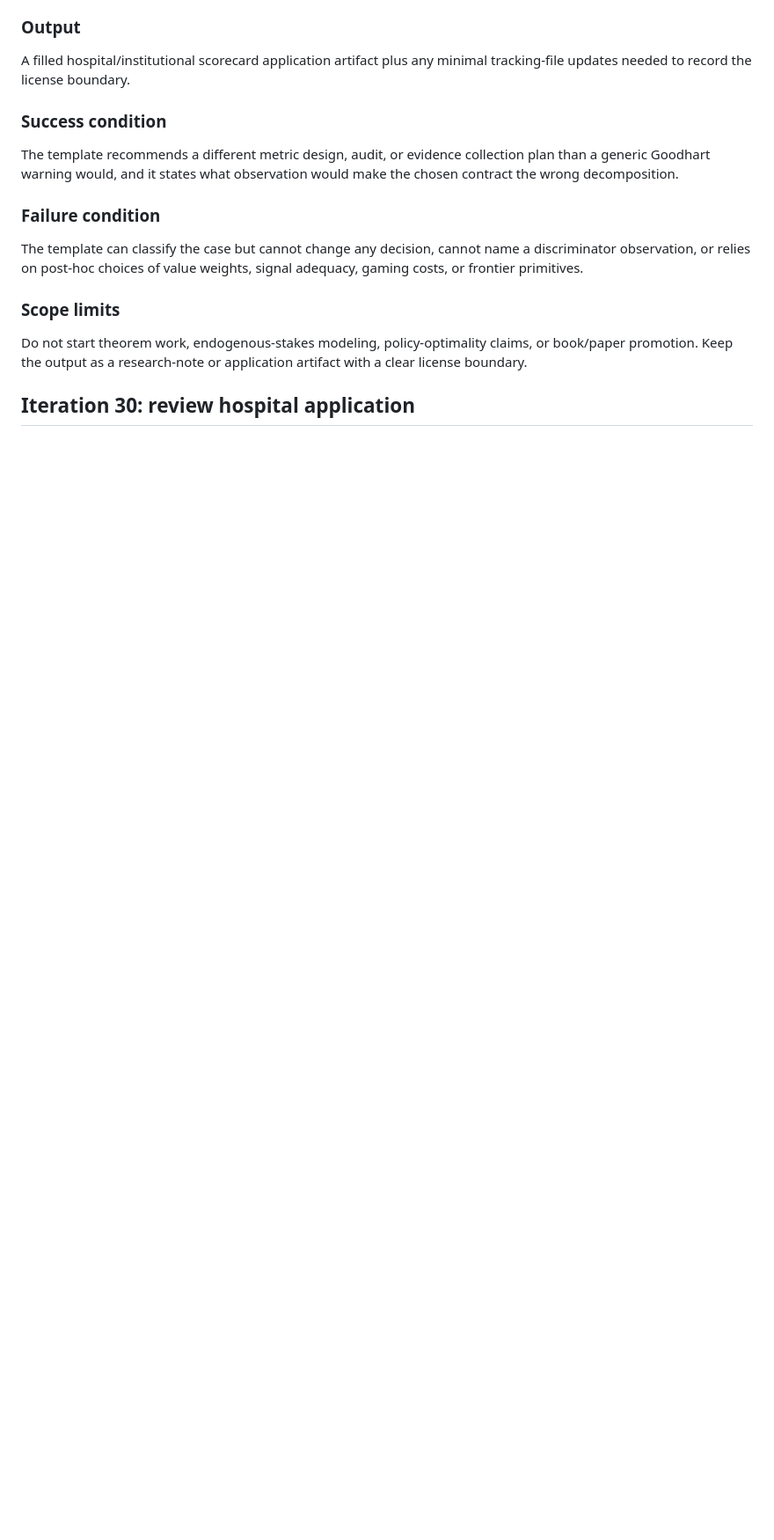
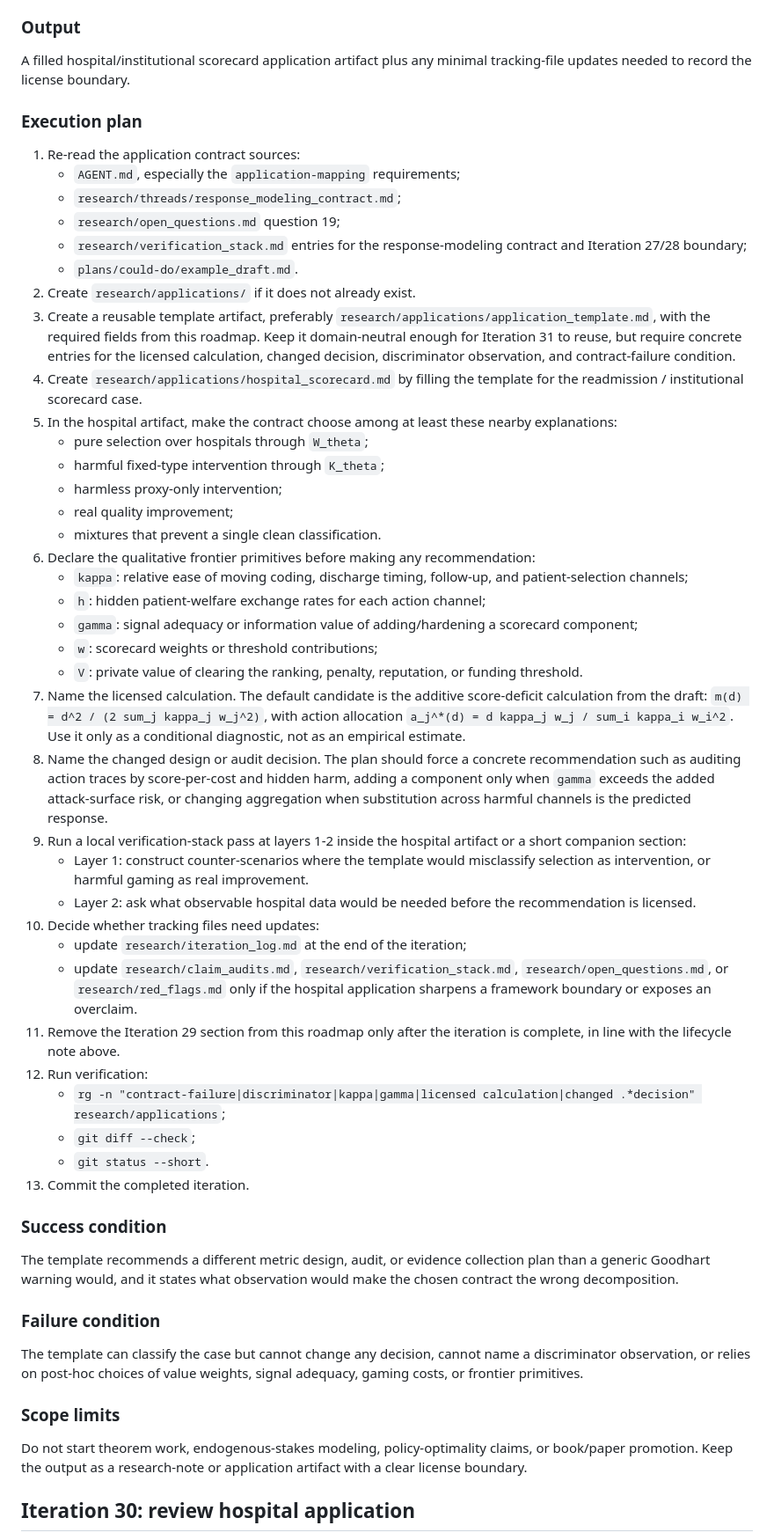
Before and after one commit to xylix/multidimensional-goodhart, a Markdown page: plans/next-steps.md, the part around one of its changes. Shown at 88% size. GitHub-like rendering; blank space fills up the shorter version.

Commit message:
Plan iteration 29 execution

```diff
--- a/plans/next-steps.md
+++ b/plans/next-steps.md
@@ -61,6 +63,70 @@ application.
 
 A filled hospital/institutional scorecard application artifact plus any
 minimal tracking-file updates needed to record the license boundary.
+
+### Execution plan
+
+1. Re-read the application contract sources:
+   - `AGENT.md`, especially the `application-mapping` requirements;
+   - `research/threads/response_modeling_contract.md`;
+   - `research/open_questions.md` question 19;
+   - `research/verification_stack.md` entries for the response-modeling
+     contract and Iteration 27/28 boundary;
+   - `plans/could-do/example_draft.md`.
+2. Create `research/applications/` if it does not already exist.
+3. Create a reusable template artifact, preferably
+   `research/applications/application_template.md`, with the required fields
+   from this roadmap. Keep it domain-neutral enough for Iteration 31 to reuse,
+   but require concrete entries for the licensed calculation, changed
+   decision, discriminator observation, and contract-failure condition.
+4. Create `research/applications/hospital_scorecard.md` by filling the
+   template for the readmission / institutional scorecard case.
+5. In the hospital artifact, make the contract choose among at least these
+   nearby explanations:
+   - pure selection over hospitals through `W_theta`;
+   - harmful fixed-type intervention through `K_theta`;
+   - harmless proxy-only intervention;
+   - real quality improvement;
+   - mixtures that prevent a single clean classification.
+6. Declare the qualitative frontier primitives before making any
+   recommendation:
+   - `kappa`: relative ease of moving coding, discharge timing, follow-up,
+     and patient-selection channels;
+   - `h`: hidden patient-welfare exchange rates for each action channel;
+   - `gamma`: signal adequacy or information value of adding/hardening a
+     scorecard component;
+   - `w`: scorecard weights or threshold contributions;
+   - `V`: private value of clearing the ranking, penalty, reputation, or
+     funding threshold.
+7. Name the licensed calculation. The default candidate is the additive
+   score-deficit calculation from the draft:
+   `m(d) = d^2 / (2 sum_j kappa_j w_j^2)`, with action allocation
+   `a_j^*(d) = d kappa_j w_j / sum_i kappa_i w_i^2`. Use it only as a
+   conditional diagnostic, not as an empirical estimate.
+8. Name the changed design or audit decision. The plan should force a concrete
+   recommendation such as auditing action traces by score-per-cost and hidden
+   harm, adding a component only when `gamma` exceeds the added attack-surface
+   risk, or changing aggregation when substitution across harmful channels is
+   the predicted response.
+9. Run a local verification-stack pass at layers 1-2 inside the hospital
+   artifact or a short companion section:
+   - Layer 1: construct counter-scenarios where the template would misclassify
+     selection as intervention, or harmful gaming as real improvement.
+   - Layer 2: ask what observable hospital data would be needed before the
+     recommendation is licensed.
+10. Decide whether tracking files need updates:
+    - update `research/iteration_log.md` at the end of the iteration;
+    - update `research/claim_audits.md`, `research/verification_stack.md`,
+      `research/open_questions.md`, or `research/red_flags.md` only if the
+      hospital application sharpens a framework boundary or exposes an
+      overclaim.
+11. Remove the Iteration 29 section from this roadmap only after the iteration
+    is complete, in line with the lifecycle note above.
+12. Run verification:
+    - `rg -n "contract-failure|discriminator|kappa|gamma|licensed calculation|changed .*decision" research/applications`;
+    - `git diff --check`;
+    - `git status --short`.
+13. Commit the completed iteration.
 
 ### Success condition
 
```
Also changed, not shown: other parts of plans/next-steps.md (+2 -0 lines).
